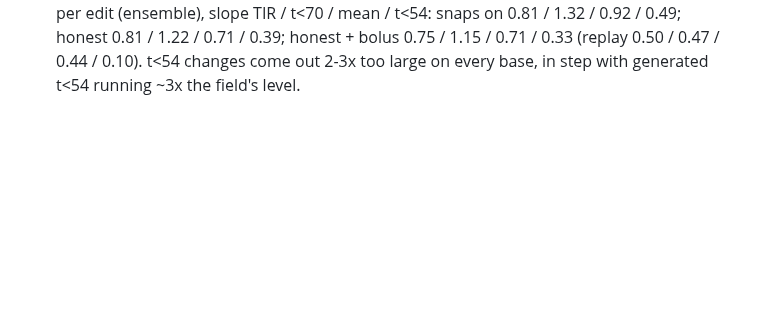
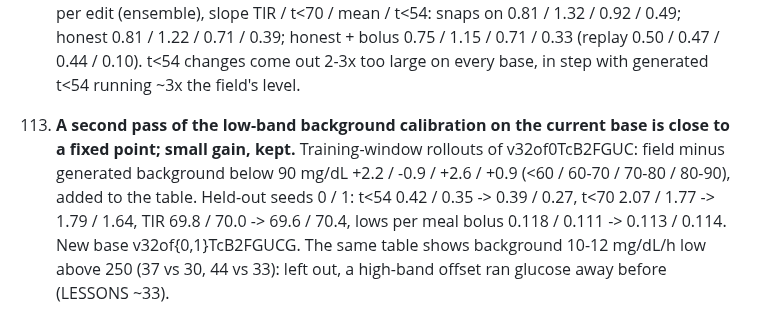
Before and after one commit to loopkitdev/LoopEval, a Markdown page: docs/ice/LESSONS.md, the part around the change. Rendered like a GitHub page; blank space fills up the shorter version.

Commit message:
ice: lesson 113 (second low-band pass; new base TcB2FGUCG)
Co-Authored-By: Claude Opus 5.5 (1M context) <noreply@anthropic.com>
Claude-Session: https://claude.ai/code/session_01ALmkCmbTibeqF2qmwFE7ZE

```diff
--- a/docs/ice/LESSONS.md
+++ b/docs/ice/LESSONS.md
@@ -1055,3 +1055,9 @@ Method lessons from building the ICE generator. Each one cost time; the run dire
     Averaging the two seeds' predictions per edit (ensemble), slope TIR / t<70 / mean / t<54: snaps on 0.81 / 1.32 / 0.92 /
     0.49; honest 0.81 / 1.22 / 0.71 / 0.39; honest + bolus 0.75 / 1.15 / 0.71 / 0.33 (replay 0.50 / 0.47 / 0.44 / 0.10).
     t<54 changes come out 2-3x too large on every base, in step with generated t<54 running ~3x the field's level.
+113. **A second pass of the low-band background calibration on the current base is close to a fixed point; small gain,
+    kept.** Training-window rollouts of v32of0TcB2FGUC: field minus generated background below 90 mg/dL +2.2 / -0.9 / +2.6 /
+    +0.9 (<60 / 60-70 / 70-80 / 80-90), added to the table. Held-out seeds 0 / 1: t<54 0.42 / 0.35 -> 0.39 / 0.27, t<70 2.07 /
+    1.77 -> 1.79 / 1.64, TIR 69.8 / 70.0 -> 69.6 / 70.4, lows per meal bolus 0.118 / 0.111 -> 0.113 / 0.114. New base
+    v32of{0,1}TcB2FGUCG. The same table shows background 10-12 mg/dL/h low above 250 (37 vs 30, 44 vs 33): left out, a
+    high-band offset ran glucose away before (LESSONS ~33).
```
